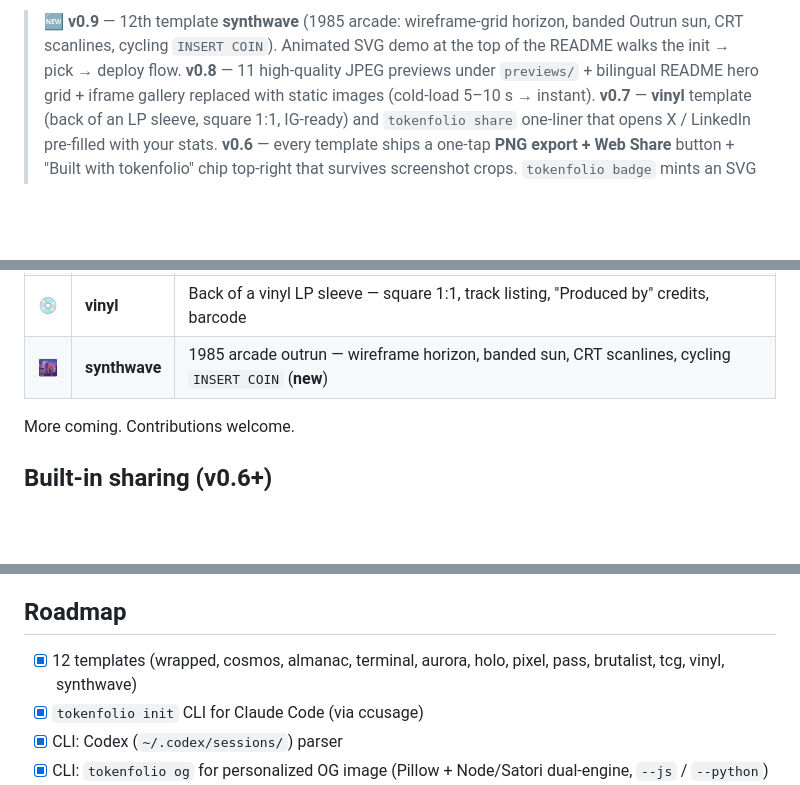
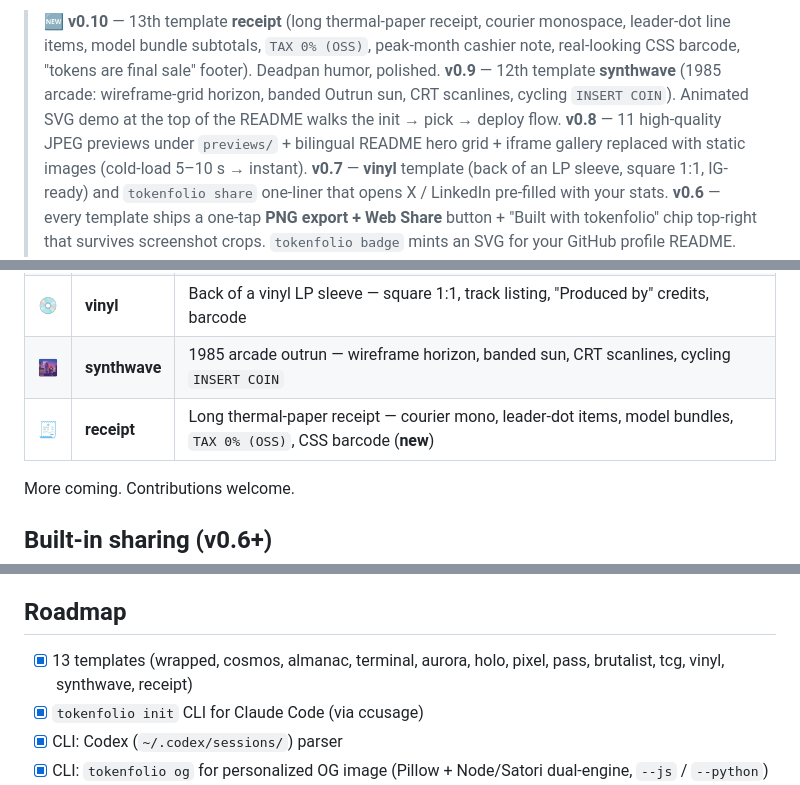
Before and after one commit to tt-a1i/tokenfolio, a Markdown page: README.en.md, 3 parts joined by grey strips. Rendered like a GitHub page; blank space fills up the shorter version.

```diff
--- a/README.en.md
+++ b/README.en.md
@@ -39,6 +44,7 @@ Pick a template. Edit one `data.js`. Deploy. Done.
 </table>
 
-> 🆕 **v0.9** — 12th template **synthwave** (1985 arcade: wireframe-grid horizon, banded Outrun sun, CRT scanlines, cycling `INSERT COIN`). Animated SVG demo at the top of the README walks the init → pick → deploy flow.
+> 🆕 **v0.10** — 13th template **receipt** (long thermal-paper receipt, courier monospace, leader-dot line items, model bundle subtotals, `TAX 0% (OSS)`, peak-month cashier note, real-looking CSS barcode, "tokens are final sale" footer). Deadpan humor, polished.
+> **v0.9** — 12th template **synthwave** (1985 arcade: wireframe-grid horizon, banded Outrun sun, CRT scanlines, cycling `INSERT COIN`). Animated SVG demo at the top of the README walks the init → pick → deploy flow.
 > **v0.8** — 11 high-quality JPEG previews under `previews/` + bilingual README hero grid + iframe gallery replaced with static images (cold-load 5–10 s → instant).
 > **v0.7** — **vinyl** template (back of an LP sleeve, square 1:1, IG-ready) and `tokenfolio share` one-liner that opens X / LinkedIn pre-filled with your stats.
 > **v0.6** — every template ships a one-tap **PNG export + Web Share** button + "Built with tokenfolio" chip top-right that survives screenshot crops. `tokenfolio badge` mints an SVG for your GitHub profile README. `tokenfolio pick` picks your homepage. **TCG** template added (Pokémon-style trading card).
@@ -58,7 +64,8 @@ Pick a template. Edit one `data.js`. Deploy. Done.
 | 🟨 | **brutalist** | Wired magazine cover meets 1968 protest poster. Helvetica Black 200px, hard edges |
 | 🃏 | **tcg**       | A Pokémon-style trading card. Gold border, psychic frame, attacks, mouse-tracked foil |
 | 💿 | **vinyl**     | Back of a vinyl LP sleeve — square 1:1, track listing, "Produced by" credits, barcode |
-| 🌆 | **synthwave** | 1985 arcade outrun — wireframe horizon, banded sun, CRT scanlines, cycling `INSERT COIN` (**new**) |
+| 🌆 | **synthwave** | 1985 arcade outrun — wireframe horizon, banded sun, CRT scanlines, cycling `INSERT COIN` |
+| 🧾 | **receipt**   | Long thermal-paper receipt — courier mono, leader-dot items, model bundles, `TAX 0% (OSS)`, CSS barcode (**new**) |
 
 More coming. Contributions welcome.
 
@@ -218,7 +225,7 @@ Every template reads from the same data object. Switch templates with zero data
 
 ## Roadmap
 
-- [x] 12 templates (wrapped, cosmos, almanac, terminal, aurora, holo, pixel, pass, brutalist, tcg, vinyl, synthwave)
+- [x] 13 templates (wrapped, cosmos, almanac, terminal, aurora, holo, pixel, pass, brutalist, tcg, vinyl, synthwave, receipt)
 - [x] `tokenfolio init` CLI for Claude Code (via ccusage)
 - [x] CLI: Codex (`~/.codex/sessions/`) parser
 - [x] CLI: `tokenfolio og` for personalized OG image (Pillow + Node/Satori dual-engine, `--js` / `--python`)
```
Also changed, not shown: other parts of README.en.md (+5 -0 lines), README.md (+11 -4 lines), previews/receipt.jpg (added), 6 other files.
